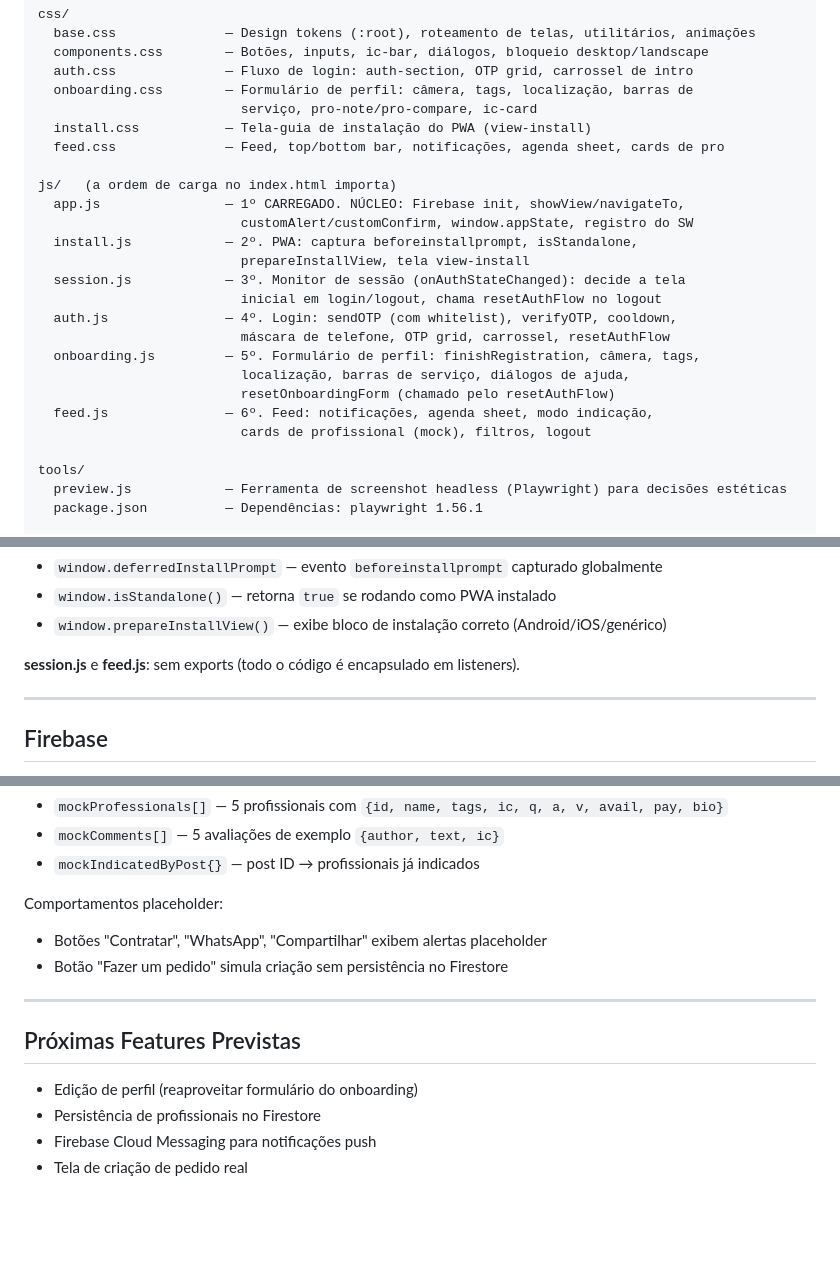
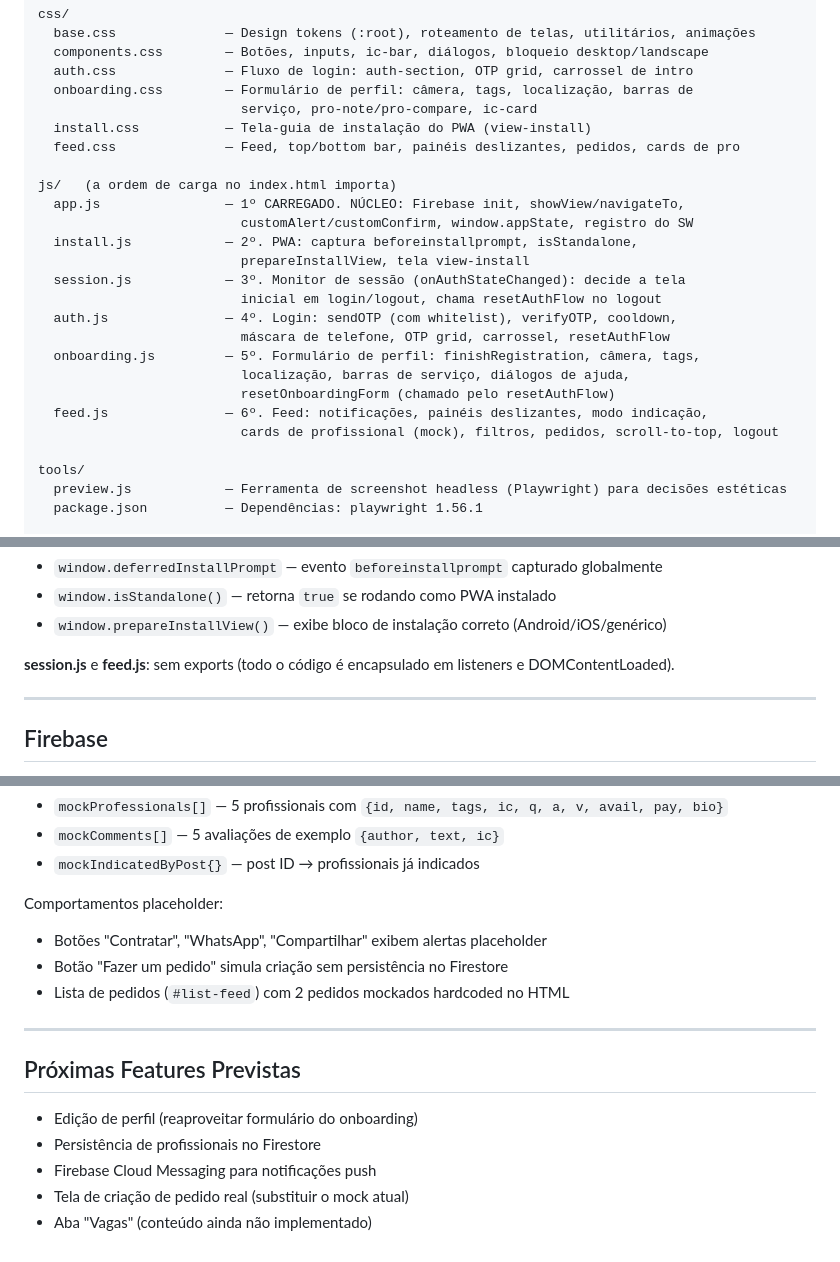
Before and after one commit to jonathasptbr-gh/Gente-honesta, a Markdown page: CLAUDE.md, 3 parts joined by grey strips. GitHub-like rendering; blank space fills up the shorter version.

```diff
--- a/CLAUDE.md
+++ b/CLAUDE.md
@@ -84,7 +84,7 @@ css/
   onboarding.css        — Formulário de perfil: câmera, tags, localização, barras de
                           serviço, pro-note/pro-compare, ic-card
   install.css           — Tela-guia de instalação do PWA (view-install)
-  feed.css              — Feed, top/bottom bar, notificações, agenda sheet, cards de pro
+  feed.css              — Feed, top/bottom bar, painéis deslizantes, pedidos, cards de pro
 
 js/   (a ordem de carga no index.html importa)
   app.js                — 1º CARREGADO. NÚCLEO: Firebase init, showView/navigateTo,
@@ -98,8 +98,8 @@ js/   (a ordem de carga no index.html importa)
   onboarding.js         — 5º. Formulário de perfil: finishRegistration, câmera, tags,
                           localização, barras de serviço, diálogos de ajuda,
                           resetOnboardingForm (chamado pelo resetAuthFlow)
-  feed.js               — 6º. Feed: notificações, agenda sheet, modo indicação,
-                          cards de profissional (mock), filtros, logout
+  feed.js               — 6º. Feed: notificações, painéis deslizantes, modo indicação,
+                          cards de profissional (mock), filtros, pedidos, scroll-to-top, logout
 
 tools/
   preview.js            — Ferramenta de screenshot headless (Playwright) para decisões estéticas
@@ -143,7 +143,7 @@ Cada arquivo JS expõe funções/objetos em `window` para acesso cross-module.
 - `window.isStandalone()` — retorna `true` se rodando como PWA instalado
 - `window.prepareInstallView()` — exibe bloco de instalação correto (Android/iOS/genérico)
 
-**session.js** e **feed.js**: sem exports (todo o código é encapsulado em listeners).
+**session.js** e **feed.js**: sem exports (todo o código é encapsulado em listeners e DOMContentLoaded).
 
 ---
 
@@ -276,6 +334,7 @@ Dentro de `DOMContentLoaded` em `js/feed.js`:
 Comportamentos placeholder:
 - Botões "Contratar", "WhatsApp", "Compartilhar" exibem alertas placeholder
 - Botão "Fazer um pedido" simula criação sem persistência no Firestore
+- Lista de pedidos (`#list-feed`) com 2 pedidos mockados hardcoded no HTML
 
 ---
 
@@ -284,4 +343,5 @@ Comportamentos placeholder:
 - Edição de perfil (reaproveitar formulário do onboarding)
 - Persistência de profissionais no Firestore
 - Firebase Cloud Messaging para notificações push
-- Tela de criação de pedido real
+- Tela de criação de pedido real (substituir o mock atual)
+- Aba "Vagas" (conteúdo ainda não implementado)
```
Also changed, not shown: other parts of CLAUDE.md (+59 -1 lines).
